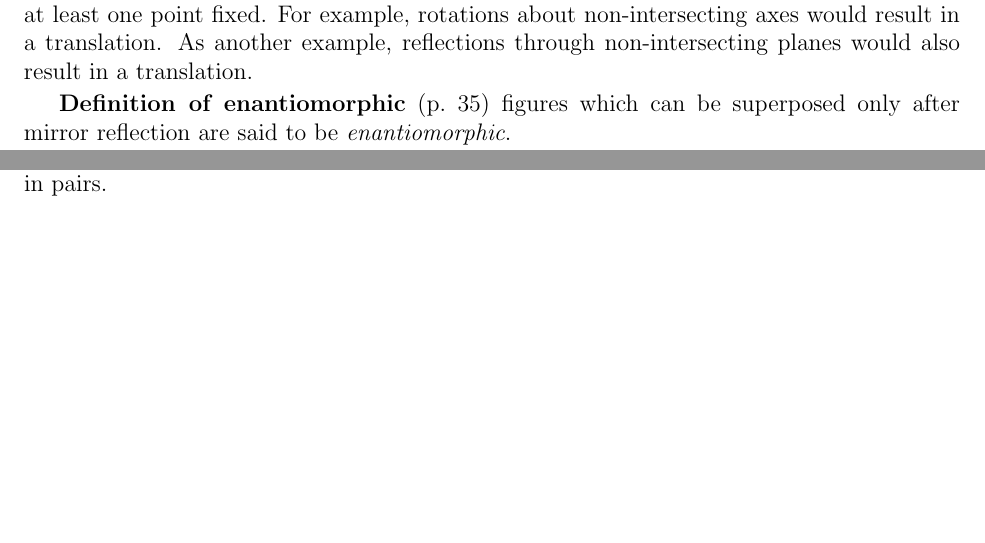
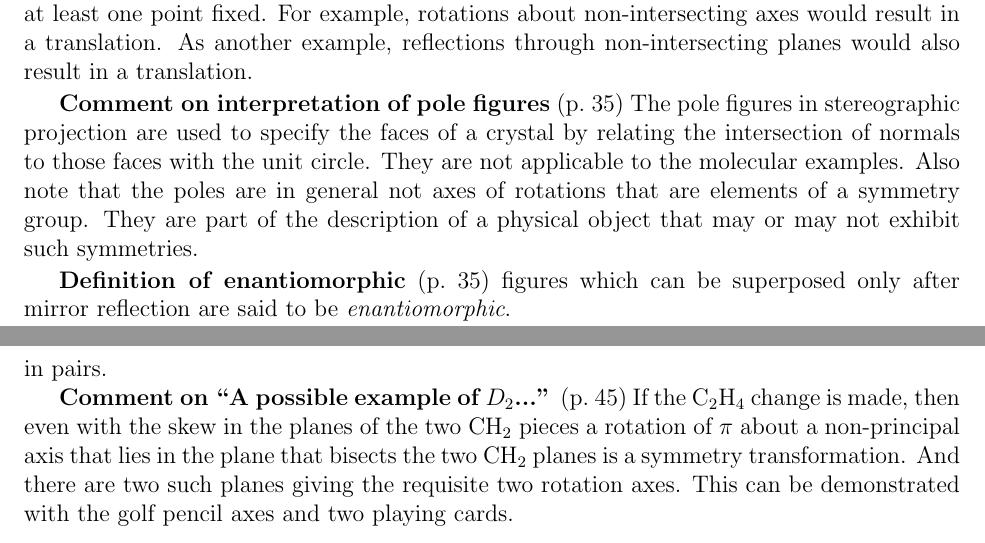
Before and after one commit to markito3/docs, a LaTeX thesis (hamermesh_notes/hamermesh_notes.tex, which reads hamermesh_notes/chapter_02.tex): two parts of pages 11 and 13 of 16 before the commit and two parts of pages 11 and 14 of 16 after it, joined at a grey line, cut so that both start at the same text, the shorter picture padded with empty space. Compiled offline with pdfLaTeX.

Commit message:
work on chapter 2

```diff
--- a/hamermesh_notes/chapter_02.tex
+++ b/hamermesh_notes/chapter_02.tex
@@ -18,6 +18,15 @@ implies that all rotations and reflections leave at least one point
 fixed. For example, rotations about non-intersecting axes would result
 in a translation. As another example, reflections through
 non-intersecting planes would also result in a translation.
+
+{\bf Comment on interpretation of pole figures} (p.\ 35) The pole
+figures in stereographic projection are used to specify the faces of a
+crystal by relating the intersection of normals to those faces with
+the unit circle. They are not applicable to the molecular
+examples. Also note that the poles are in general not axes of
+rotations that are elements of a symmetry group. They are part of the
+description of a physical object that may or may not exhibit such
+symmetries.
 
 {\bf Definition of enantiomorphic} (p.\ 35) figures which can be
 superposed only after mirror reflection are said to be {\it
@@ -168,3 +177,11 @@ $-60^\circ$ rotation to a $60^\circ$ rotation.
 
 {\bf Comment on odd $n$ class count} (p.45) For odd $n$ the $n$-fold
 rotations also form classes in pairs.
+
+{\bf Comment on ``A possible example of $D_2$...''} (p.\ 45) If the
+C$_2$H$_4$ change is made, then even with the skew in the planes of
+the two CH$_2$ pieces a rotation of $\pi$ about a non-principal axis
+that lies in the plane that bisects the two CH$_2$ planes is a
+symmetry transformation. And there are two such planes giving the
+requisite two rotation axes. This can be demonstrated with the golf
+pencil axes and two playing cards.
```
Also changed, not shown: hamermesh_notes/chapter_01.tex (+5 -0 lines).
